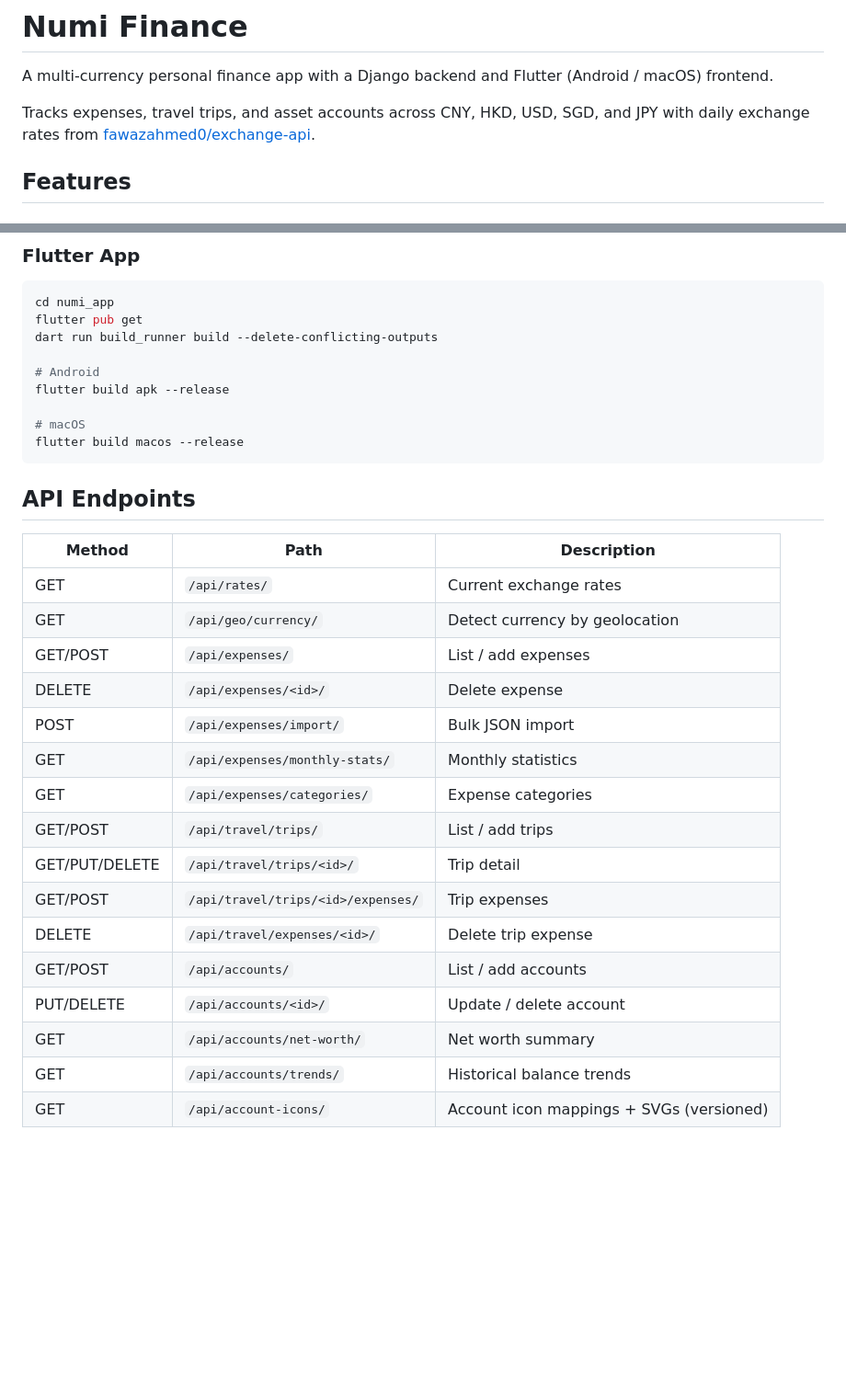
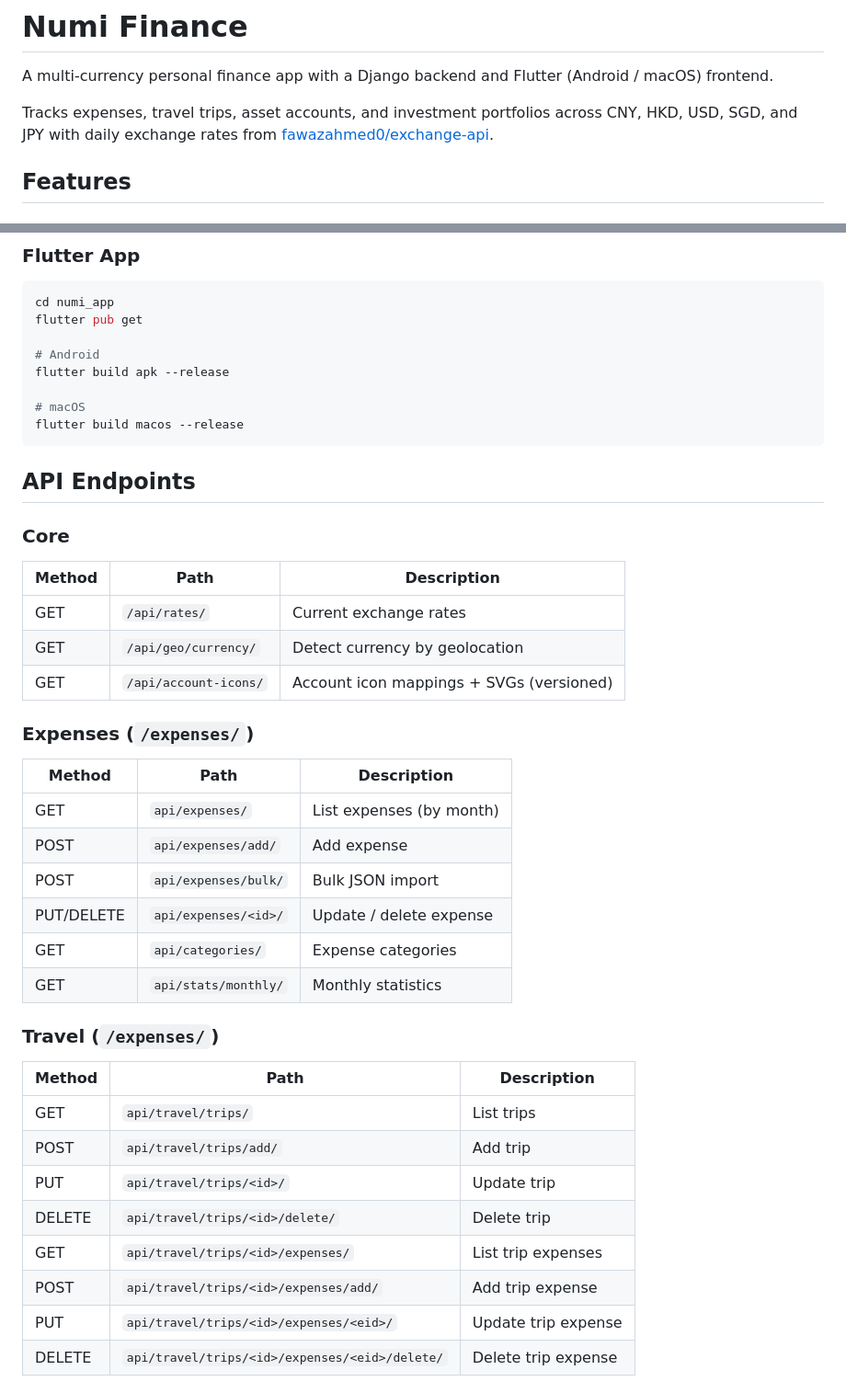
Before and after one commit to Steaunk/numi-finance, a Markdown page: README.md, 2 parts joined by grey strips. Shown at 92% size. Drawn GitHub-style; blank space fills up the shorter version.

Commit message:
docs: update README with portfolio, transfer, architecture sections
Co-Authored-By: Claude Opus 4.6 <noreply@anthropic.com>

````diff
--- a/README.md
+++ b/README.md
@@ -2,7 +2,7 @@
 
 A multi-currency personal finance app with a Django backend and Flutter (Android / macOS) frontend.
 
-Tracks expenses, travel trips, and asset accounts across CNY, HKD, USD, SGD, and JPY with daily exchange rates from [fawazahmed0/exchange-api](https://github.com/fawazahmed0/exchange-api).
+Tracks expenses, travel trips, asset accounts, and investment portfolios across CNY, HKD, USD, SGD, and JPY with daily exchange rates from [fawazahmed0/exchange-api](https://github.com/fawazahmed0/exchange-api).
 
 ## Features
 
@@ -60,7 +69,6 @@ Open http://localhost:8000
 ```bash
 cd numi_app
 flutter pub get
-dart run build_runner build --delete-conflicting-outputs
 
 # Android
 flutter build apk --release
@@ -71,21 +79,32 @@ flutter build macos --release
 
 ## API Endpoints
 
+### Core
 | Method | Path | Description |
 |--------|------|-------------|
 | GET | `/api/rates/` | Current exchange rates |
 | GET | `/api/geo/currency/` | Detect currency by geolocation |
-| GET/POST | `/api/expenses/` | List / add expenses |
-| DELETE | `/api/expenses/<id>/` | Delete expense |
-| POST | `/api/expenses/import/` | Bulk JSON import |
-| GET | `/api/expenses/monthly-stats/` | Monthly statistics |
-| GET | `/api/expenses/categories/` | Expense categories |
-| GET/POST | `/api/travel/trips/` | List / add trips |
-| GET/PUT/DELETE | `/api/travel/trips/<id>/` | Trip detail |
-| GET/POST | `/api/travel/trips/<id>/expenses/` | Trip expenses |
-| DELETE | `/api/travel/expenses/<id>/` | Delete trip expense |
-| GET/POST | `/api/accounts/` | List / add accounts |
-| PUT/DELETE | `/api/accounts/<id>/` | Update / delete account |
-| GET | `/api/accounts/net-worth/` | Net worth summary |
-| GET | `/api/accounts/trends/` | Historical balance trends |
 | GET | `/api/account-icons/` | Account icon mappings + SVGs (versioned) |
+
+### Expenses (`/expenses/`)
+| Method | Path | Description |
+|--------|------|-------------|
+| GET | `api/expenses/` | List expenses (by month) |
+| POST | `api/expenses/add/` | Add expense |
+| POST | `api/expenses/bulk/` | Bulk JSON import |
+| PUT/DELETE | `api/expenses/<id>/` | Update / delete expense |
+| GET | `api/categories/` | Expense categories |
+| GET | `api/stats/monthly/` | Monthly statistics |
+
+### Travel (`/expenses/`)
+| Method | Path | Description |
+|--------|------|-------------|
+| GET | `api/travel/trips/` | List trips |
+| POST | `api/travel/trips/add/` | Add trip |
+| PUT | `api/travel/trips/<id>/` | Update trip |
+| DELETE | `api/travel/trips/<id>/delete/` | Delete trip |
+| GET | `api/travel/trips/<id>/expenses/` | List trip expenses |
+| POST | `api/travel/trips/<id>/expenses/add/` | Add trip expense |
+| PUT | `api/travel/trips/<id>/expenses/<eid>/` | Update trip expense |
+| DELETE | `api/travel/trips/<id>/expenses/<eid>/delete/` | Delete trip expense |
+
````
Also changed, not shown: other parts of README.md (+53 -2 lines).
